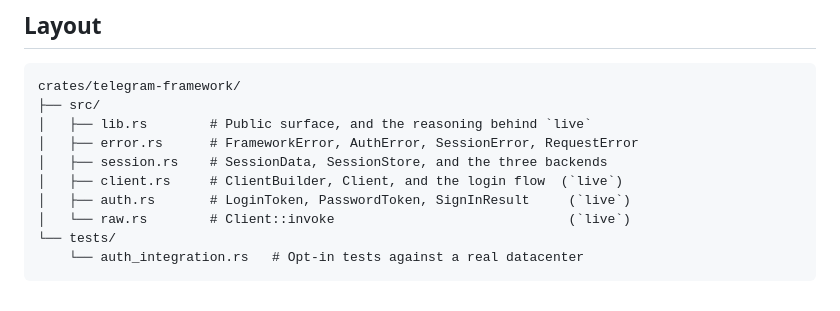
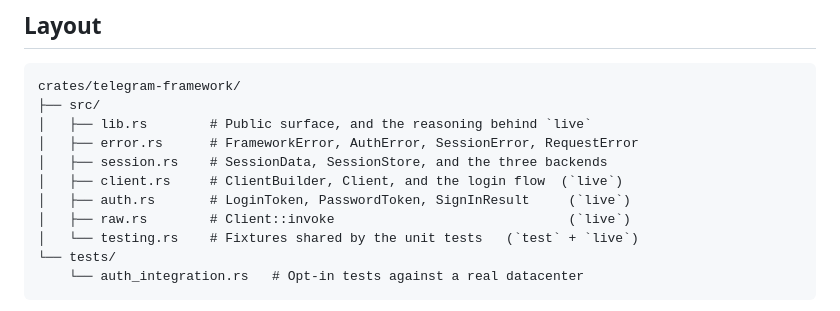
Before and after one commit to curedbylethe/televim, a Markdown page: crates/telegram-framework/README.md, the part around one of its changes. Drawn GitHub-style.

````diff
--- a/crates/telegram-framework/README.md
+++ b/crates/telegram-framework/README.md
@@ -47,7 +47,8 @@ crates/telegram-framework/
 │   ├── session.rs    # SessionData, SessionStore, and the three backends
 │   ├── client.rs     # ClientBuilder, Client, and the login flow  (`live`)
 │   ├── auth.rs       # LoginToken, PasswordToken, SignInResult     (`live`)
-│   └── raw.rs        # Client::invoke                              (`live`)
+│   ├── raw.rs        # Client::invoke                              (`live`)
+│   └── testing.rs    # Fixtures shared by the unit tests   (`test` + `live`)
 └── tests/
     └── auth_integration.rs   # Opt-in tests against a real datacenter
 ```
````
Also changed, not shown: other parts of crates/telegram-framework/README.md (+63 -21 lines).
